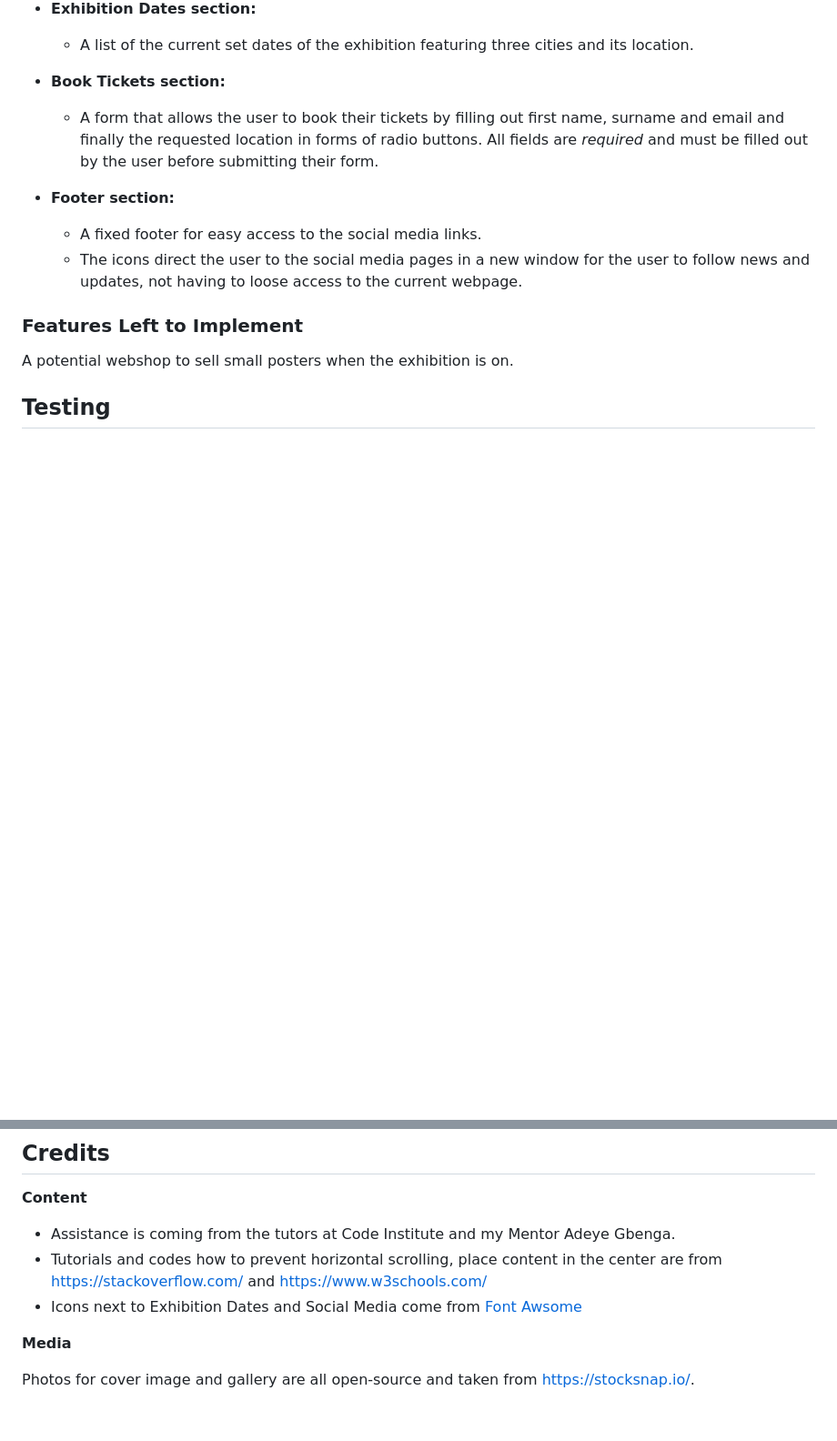
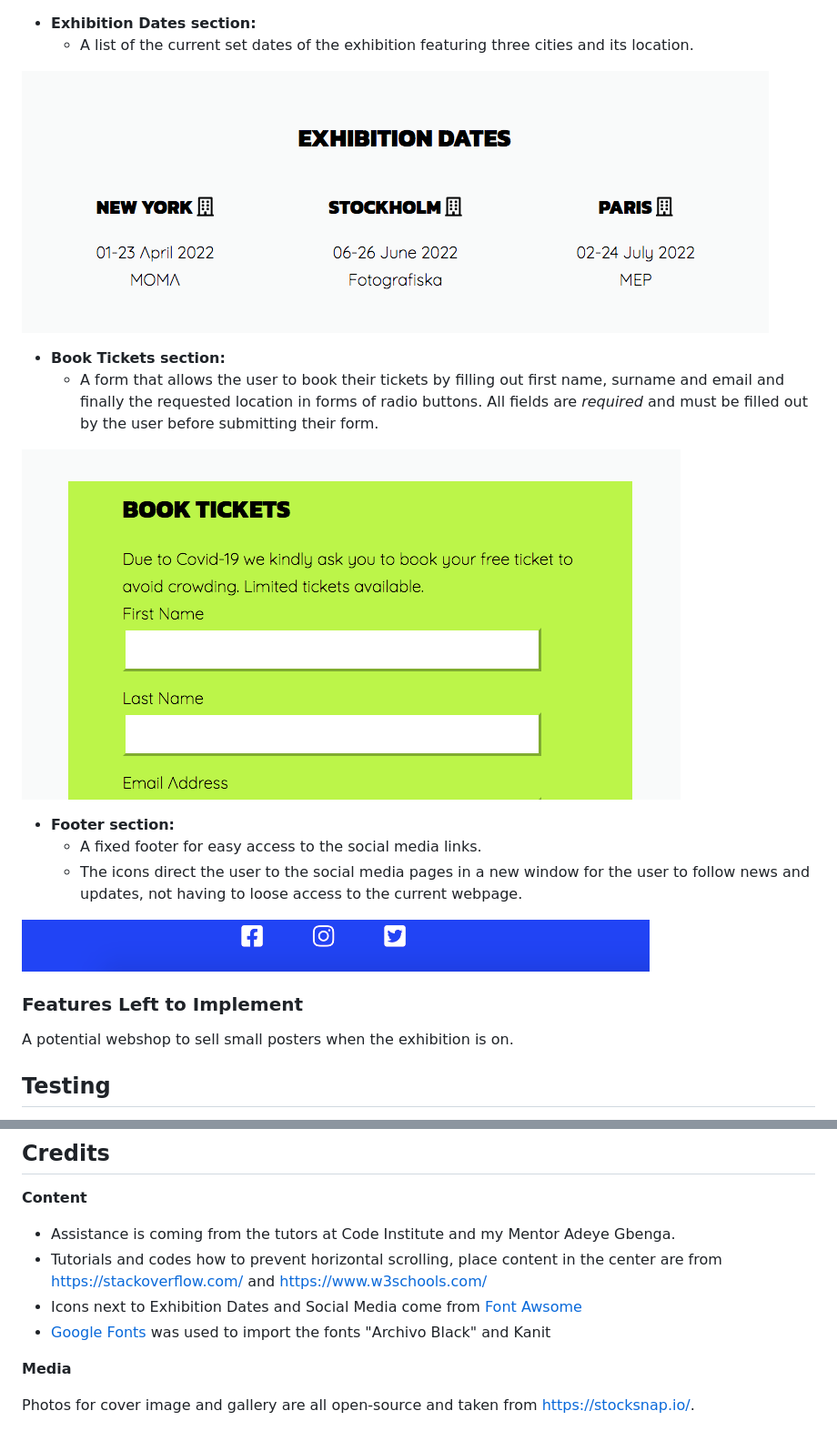
Before and after one commit to viktoriamahrberg/first-project, a Markdown page: README.md, 2 parts joined by grey strips. Shown: that part at 91% size. Rendered like a GitHub page; blank space fills up the shorter version.

```diff
--- a/README.md
+++ b/README.md
@@ -31,18 +39,22 @@ Pop-up Exhibition is a one-page fully responsive home page with fixed navigation
 * **Exhibition Dates section:**
     * A list of the current set dates of the exhibition featuring three cities and its location.
 
+![Exhibition Dates section](assets/css/media/pop-up-exhibition-dates.png)
+
 * **Book Tickets section:**
     * A form that allows the user to book their tickets by filling out first name, surname and email and finally the requested location in forms of radio buttons. All fields are _required_ and must be filled out by the user before submitting their form.
+
+![Book Tickets section](assets/css/media/pop-up-exhibition-form.png)
 
 * **Footer section:**
     * A fixed footer for easy access to the social media links.
     * The icons direct the user to the social media pages in a new window for the user to follow news and updates, not having to loose access to the current webpage.
 
+![Footer section](assets/css/media/pop-up-exhibition-footer.png)
 
 ### Features Left to Implement
 
 A potential webshop to sell small posters when the exhibition is on.
-
 
 ## Testing
 
@@ -103,6 +117,7 @@ The page has been deployed to Github Pages following below steps:
 * Assistance is coming from the tutors at Code Institute and my Mentor Adeye Gbenga.
 * Tutorials and codes how to prevent horizontal scrolling, place content in the center are from https://stackoverflow.com/ and https://www.w3schools.com/
 * Icons next to Exhibition Dates and Social Media come from [Font Awsome](https://fontawesome.com/)
+* [Google Fonts](https://fonts.google.com/) was used to import the fonts "Archivo Black" and Kanit
 
 **Media**
 
```
Also changed, not shown: other parts of README.md (+14 -4 lines), assets/css/media/pop-up-exhibition-cover.png (added).
